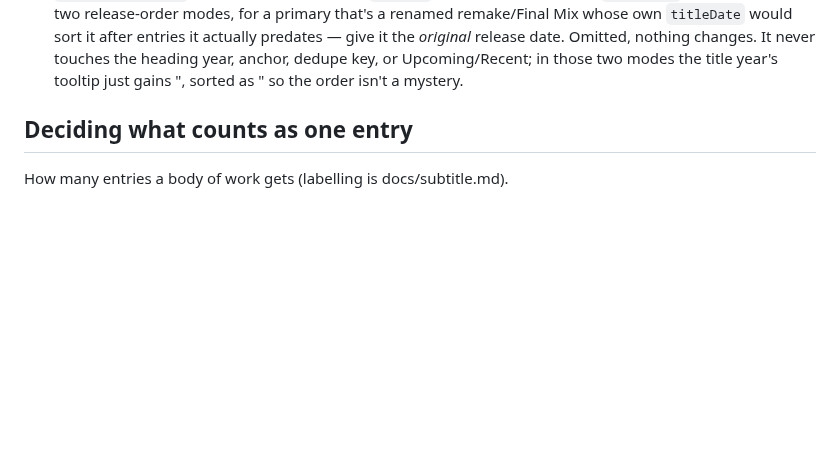
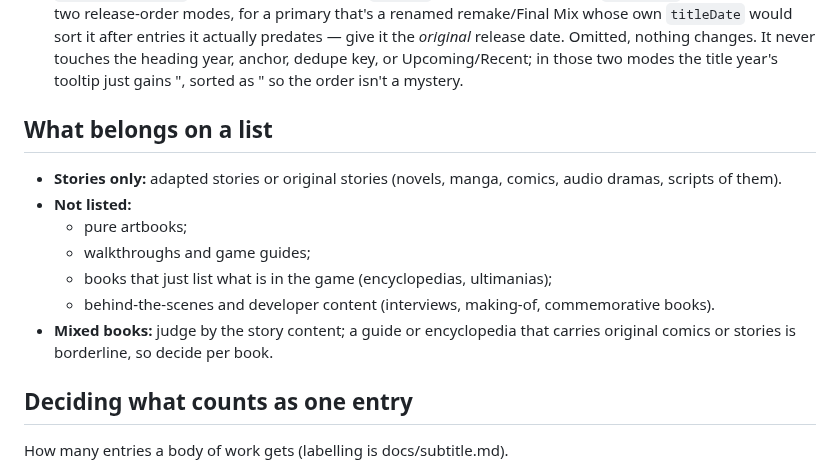
Before and after one commit to vertex-order/kit, a Markdown page: docs/data.md, the part around the change. Drawn GitHub-style; blank space fills up the shorter version.

Commit message:
Document what belongs on a list: stories only

```diff
--- a/docs/data.md
+++ b/docs/data.md
@@ -128,6 +128,19 @@ and pull via `just sync`.
   year, anchor, dedupe key, or Upcoming/Recent; in those two modes the
   title year's tooltip just gains ", sorted as <date>" so the order isn't
   a mystery.
+
+## What belongs on a list
+
+- **Stories only:** adapted stories or original stories (novels, manga,
+  comics, audio dramas, scripts of them).
+- **Not listed:**
+  - pure artbooks;
+  - walkthroughs and game guides;
+  - books that just list what is in the game (encyclopedias, ultimanias);
+  - behind-the-scenes and developer content (interviews, making-of,
+    commemorative books).
+- **Mixed books:** judge by the story content; a guide or encyclopedia that
+  carries original comics or stories is borderline, so decide per book.
 
 ## Deciding what counts as one entry
 
```
